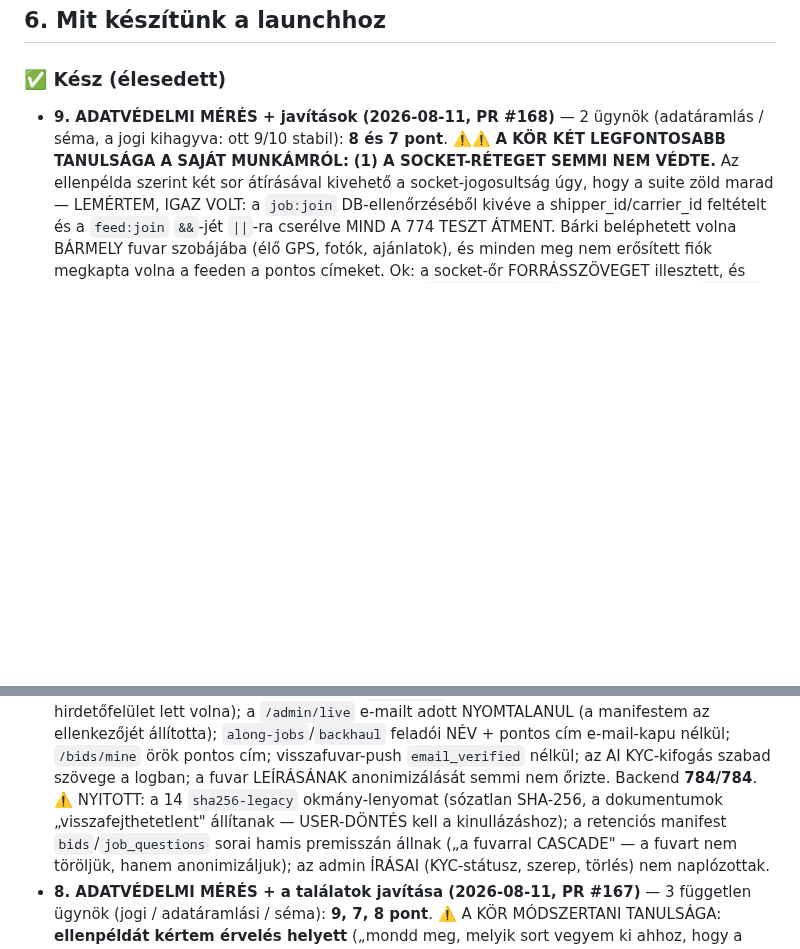
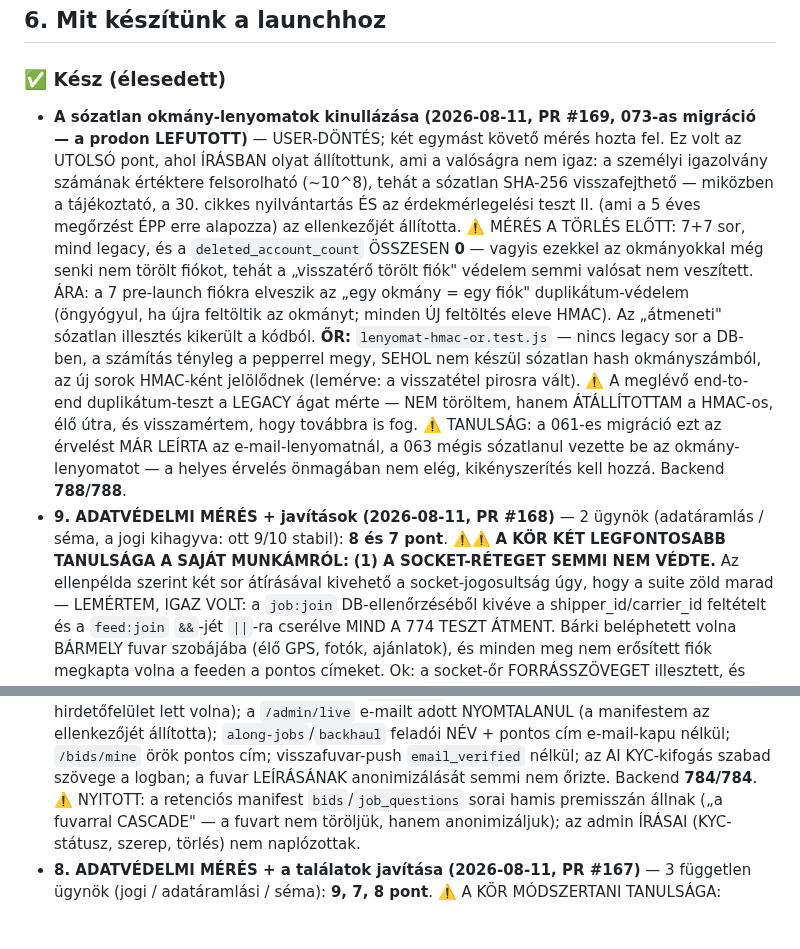
Before and after one commit to propertyTitan/BiztosFuvar, a Markdown page: CLAUDE.md, 2 parts joined by grey strips. Rendered like a GitHub page; blank space fills up the shorter version.

Commit message:
docs(CLAUDE.md): a legacy okmány-lenyomatok kinullázása lezárva
Co-Authored-By: Claude Opus 5 <noreply@anthropic.com>

```diff
--- a/CLAUDE.md
+++ b/CLAUDE.md
@@ -185,6 +185,28 @@ Bíróság:          Hódmezővásárhelyi Járásbíróság / Szegedi Törvény
 ## 6. Mit készítünk a launchhoz
 
 ### ✅ Kész (élesedett)
+- **A sózatlan okmány-lenyomatok kinullázása (2026-08-11, PR #169, 073-as
+  migráció — a prodon LEFUTOTT)** — USER-DÖNTÉS; két egymást követő mérés
+  hozta fel. Ez volt az UTOLSÓ pont, ahol ÍRÁSBAN olyat állítottunk, ami a
+  valóságra nem igaz: a személyi igazolvány számának értéktere felsorolható
+  (~10^8), tehát a sózatlan SHA-256 visszafejthető — miközben a tájékoztató,
+  a 30. cikkes nyilvántartás ÉS az érdekmérlegelési teszt II. (ami a 5 éves
+  megőrzést ÉPP erre alapozza) az ellenkezőjét állította. ⚠️ MÉRÉS A TÖRLÉS
+  ELŐTT: 7+7 sor, mind legacy, és a `deleted_account_count` ÖSSZESEN **0** —
+  vagyis ezekkel az okmányokkal még senki nem törölt fiókot, tehát a
+  „visszatérő törölt fiók" védelem semmi valósat nem veszített. ÁRA: a 7
+  pre-launch fiókra elveszik az „egy okmány = egy fiók" duplikátum-védelem
+  (öngyógyul, ha újra feltöltik az okmányt; minden ÚJ feltöltés eleve HMAC).
+  Az „átmeneti" sózatlan illesztés kikerült a kódból. **ŐR:**
+  `lenyomat-hmac-or.test.js` — nincs legacy sor a DB-ben, a számítás tényleg
+  a pepperrel megy, SEHOL nem készül sózatlan hash okmányszámból, az új sorok
+  HMAC-ként jelölődnek (lemérve: a visszatétel pirosra vált). ⚠️ A meglévő
+  end-to-end duplikátum-teszt a LEGACY ágat mérte — NEM töröltem, hanem
+  ÁTÁLLÍTOTTAM a HMAC-os, élő útra, és visszamértem, hogy továbbra is fog.
+  ⚠️ TANULSÁG: a 061-es migráció ezt az érvelést MÁR LEÍRTA az
+  e-mail-lenyomatnál, a 063 mégis sózatlanul vezette be az okmány-lenyomatot —
+  a helyes érvelés önmagában nem elég, kikényszerítés kell hozzá.
+  Backend **788/788**.
 - **9. ADATVÉDELMI MÉRÉS + javítások (2026-08-11, PR #168)** — 2 ügynök
   (adatáramlás / séma, a jogi kihagyva: ott 9/10 stabil): **8 és 7 pont**.
   ⚠️⚠️ **A KÖR KÉT LEGFONTOSABB TANULSÁGA A SAJÁT MUNKÁMRÓL:**
@@ -222,9 +244,7 @@ Bíróság:          Hódmezővásárhelyi Járásbíróság / Szegedi Törvény
   nélkül; `/bids/mine` örök pontos cím; visszafuvar-push `email_verified`
   nélkül; az AI KYC-kifogás szabad szövege a logban; a fuvar LEÍRÁSÁNAK
   anonimizálását semmi nem őrizte. Backend **784/784**.
-  ⚠️ NYITOTT: a 14 `sha256-legacy` okmány-lenyomat (sózatlan SHA-256, a
-  dokumentumok „visszafejthetetlent" állítanak — USER-DÖNTÉS kell a
-  kinullázáshoz); a retenciós manifest `bids`/`job_questions` sorai hamis
+  ⚠️ NYITOTT: a retenciós manifest `bids`/`job_questions` sorai hamis
   premisszán állnak („a fuvarral CASCADE" — a fuvart nem töröljük, hanem
   anonimizáljuk); az admin ÍRÁSAI (KYC-státusz, szerep, törlés) nem naplózottak.
 - **8. ADATVÉDELMI MÉRÉS + a találatok javítása (2026-08-11, PR #167)** — 3
```
